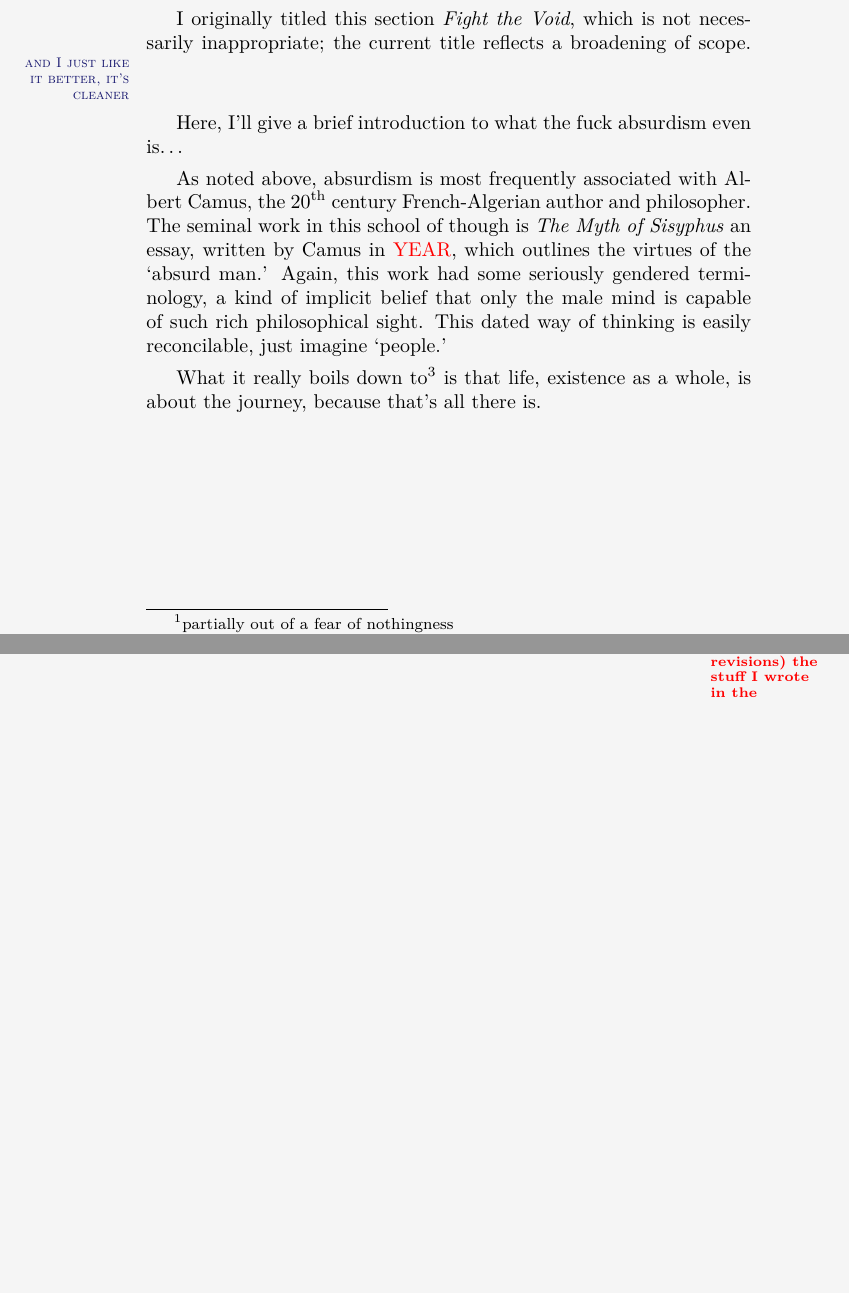
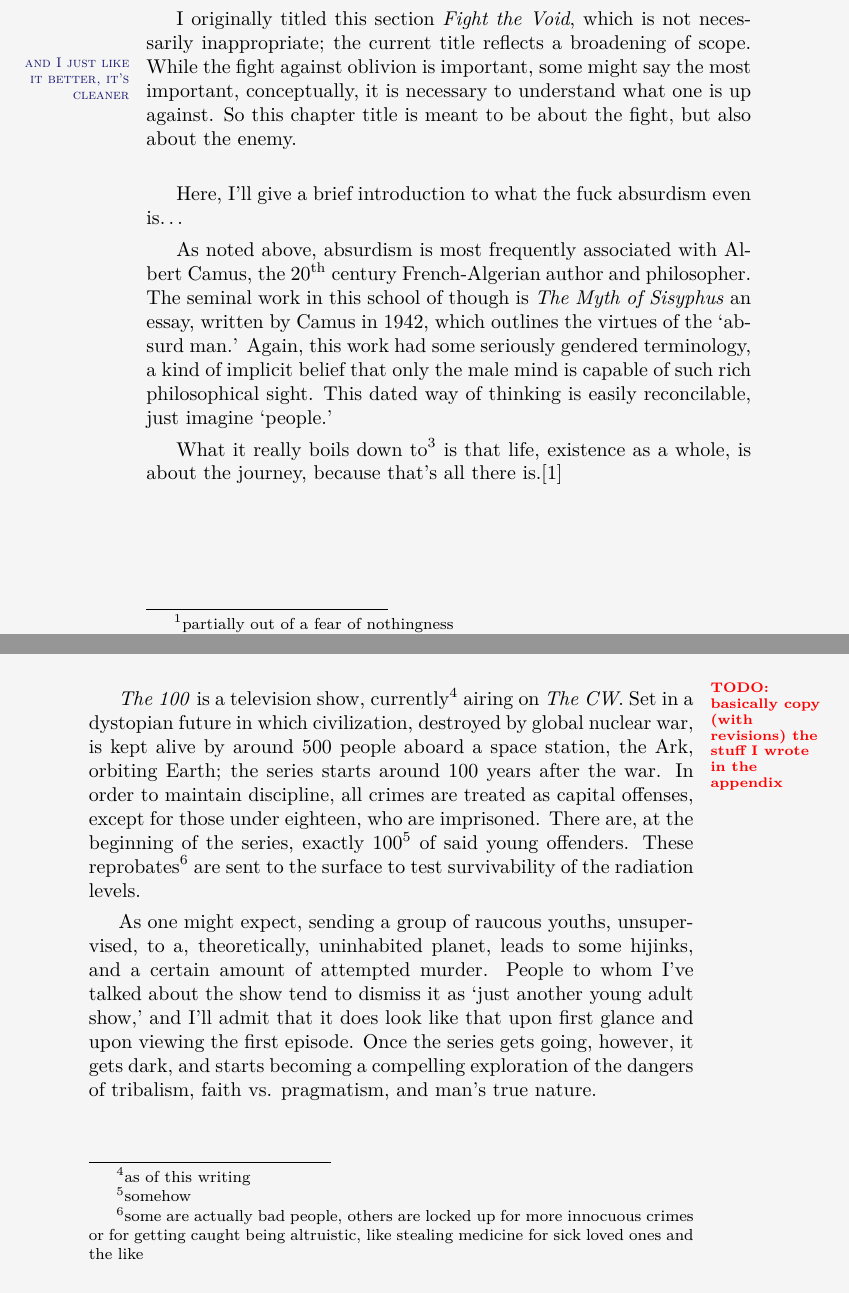
Before and after one commit to mvwicky/ButIDigress, a LaTeX thesis (butidigress.tex, which reads sections/thevoid.tex): two parts of pages 34 and 35 of 68, joined at a grey line, cut so that both start at the same text, the shorter picture padded with empty space. Compiled offline with XeLaTeX.

```diff
--- a/sections/thevoid.tex
+++ b/sections/thevoid.tex
@@ -12,16 +12,18 @@
 Religion, for all its faults, has made some great things in the world, and getting a huge swath of humanity to conform to some morality is a good, even if most people don't follow exactly.\footnote{this partial embrace of religion feels almost like a betrayal to my liberal, academic sensibility}
 
 I originally titled this section \textit{Fight the Void}, which is not necessarily inappropriate; the current title reflects a broadening of scope.\margincomm{and I just like it better, it's cleaner}
+While the fight against oblivion is important, some might say the most important, conceptually, it is necessary to understand what one is up against.
+So this chapter title is meant to be about the fight, but also about the enemy.
 
 \entryskip
 
 Here, I'll give a brief introduction to what the fuck absurdism even is\ldots
 
 As noted above, absurdism is most frequently associated with Albert Camus, the \nth{20} century French-Algerian author and philosopher.
-The seminal work in this school of though is \textit{The Myth of Sisyphus} an essay, written by Camus in \textcolor{red}{YEAR}, which outlines the virtues of the \say{absurd man.}
+The seminal work in this school of though is \textit{The Myth of Sisyphus} an essay, written by Camus in 1942, which outlines the virtues of the \say{absurd man.}
 Again, this work had some seriously gendered terminology, a kind of implicit belief that only the male mind is capable of such rich philosophical sight.
 This dated way of thinking is easily reconcilable, just imagine \say{people.}
 
-What it really boils down to\footnote{or at least, this is the succinct way of thinking about it I just thought of} is that life, existence as a whole, is about the journey, because that's all there is.
+What it really boils down to\footnote{or at least, this is the succinct way of thinking about it I just thought of} is that life, existence as a whole, is about the journey, because that's all there is.\autocite{mythofsisyphus}
 
 \section{Expounding on the Infinite}
@@ -34,5 +36,14 @@
 I'll talk more about some specifics in the section on \textit{The 100}, (\ref{sec:thehundred}) but I'll cover some generalities right now.
 
 \section{Case Study: \textit{The 100}}\label{sec:thehundred}\margintodo{basically copy (with revisions) the stuff I wrote in the appendix}
+\textit{The 100} is a television show, currently\footnote{as of this writing} airing on \textit{The CW}.
+Set in a dystopian future in which civilization, destroyed by global nuclear war, is kept alive by around 500 people aboard a space station, the Ark, orbiting Earth; the series starts around 100 years after the war.
+In order to maintain discipline, all crimes are treated as capital offenses, except for those under eighteen, who are imprisoned.
+There are, at the beginning of the series, exactly 100\footnote{somehow} of said young offenders.
+These reprobates\footnote{some are actually bad people, others are locked up for more innocuous crimes or for getting caught being altruistic, like stealing medicine for sick loved ones and the like} are sent to the surface to test survivability of the radiation levels.
+
+As one might expect, sending a group of raucous youths, unsupervised, to a, theoretically, uninhabited planet, leads to some hijinks, and a certain amount of attempted murder.
+People to whom I've talked about the show tend to dismiss it as \say{just another young adult show,} and I'll admit that it does look like that upon first glance and upon viewing the first episode.
+Once the series gets going, however, it gets dark, and starts becoming a compelling exploration of the dangers of tribalism, faith vs. pragmatism, and man's true nature.
 
 \end{document}
```
Also changed, not shown: butidigress.tex (+3 -3 lines), sections/empathy.tex (+3 -3 lines), sections/knowledge.tex (+2 -2 lines), sections/sincerity.tex (+2 -2 lines), sections/thevoid.tex (2 more changed lines).
